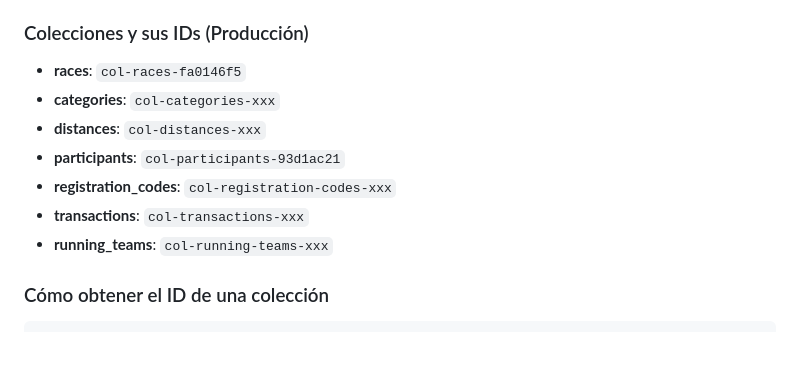
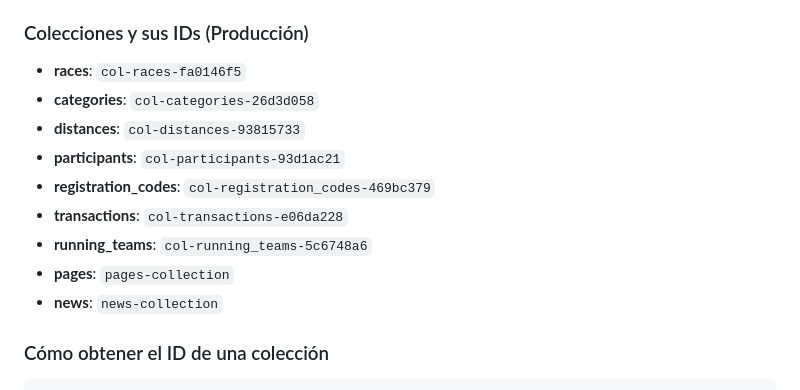
Before and after one commit to Ricky06202/carreras-strydpanama, a Markdown page: AGENTS.md, the part around the change. GitHub-like rendering; blank space fills up the shorter version.

Commit message:
Agregar IDs de todas las colecciones al AGENTS.md

```diff
--- a/AGENTS.md
+++ b/AGENTS.md
@@ -317,12 +317,14 @@ curl -X POST https://api.carreras2.strydpanama.com/api/content \
 ### Colecciones y sus IDs (Producción)
 
 - **races**: `col-races-fa0146f5`
-- **categories**: `col-categories-xxx`
-- **distances**: `col-distances-xxx`
+- **categories**: `col-categories-26d3d058`
+- **distances**: `col-distances-93815733`
 - **participants**: `col-participants-93d1ac21`
-- **registration_codes**: `col-registration-codes-xxx`
-- **transactions**: `col-transactions-xxx`
-- **running_teams**: `col-running-teams-xxx`
+- **registration_codes**: `col-registration_codes-469bc379`
+- **transactions**: `col-transactions-e06da228`
+- **running_teams**: `col-running_teams-5c6748a6`
+- **pages**: `pages-collection`
+- **news**: `news-collection`
 
 ### Cómo obtener el ID de una colección
 
```
